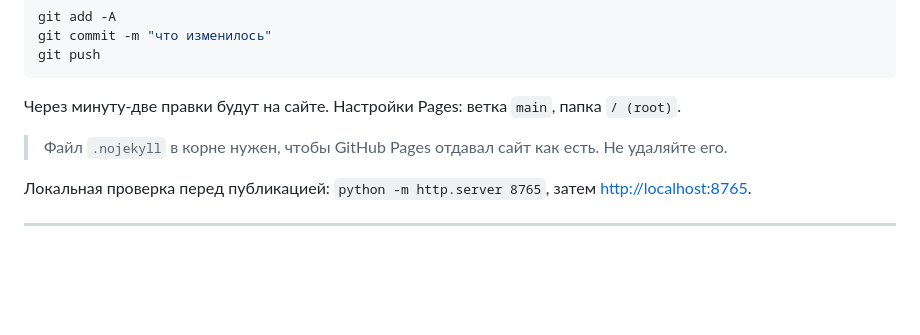
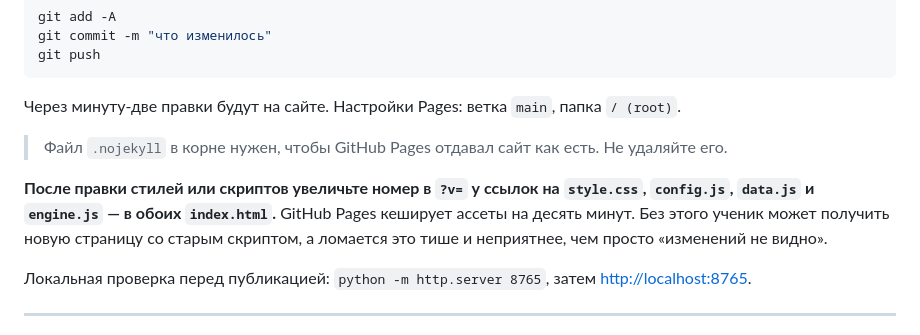
Before and after one commit to amirdosov/psycho, a Markdown page: README.md, the part around the change. Rendered like a GitHub page; blank space fills up the shorter version.

Commit message:
Про параметр версии у ассетов — в README
Правка не попала в прошлый коммит: скрипт оборвался на печати символа,
который не переваривает консоль Windows.

Co-Authored-By: Claude Opus 5 <noreply@anthropic.com>

```diff
--- a/README.md
+++ b/README.md
@@ -159,6 +159,12 @@ git push
 > Файл `.nojekyll` в корне нужен, чтобы GitHub Pages отдавал сайт как есть.
 > Не удаляйте его.
 
+**После правки стилей или скриптов увеличьте номер в `?v=` у ссылок на
+`style.css`, `config.js`, `data.js` и `engine.js` — в обоих `index.html`.**
+GitHub Pages кеширует ассеты на десять минут. Без этого ученик может
+получить новую страницу со старым скриптом, а ломается это тише
+и неприятнее, чем просто «изменений не видно».
+
 Локальная проверка перед публикацией: `python -m http.server 8765`, затем
 <http://localhost:8765>.
 
```
